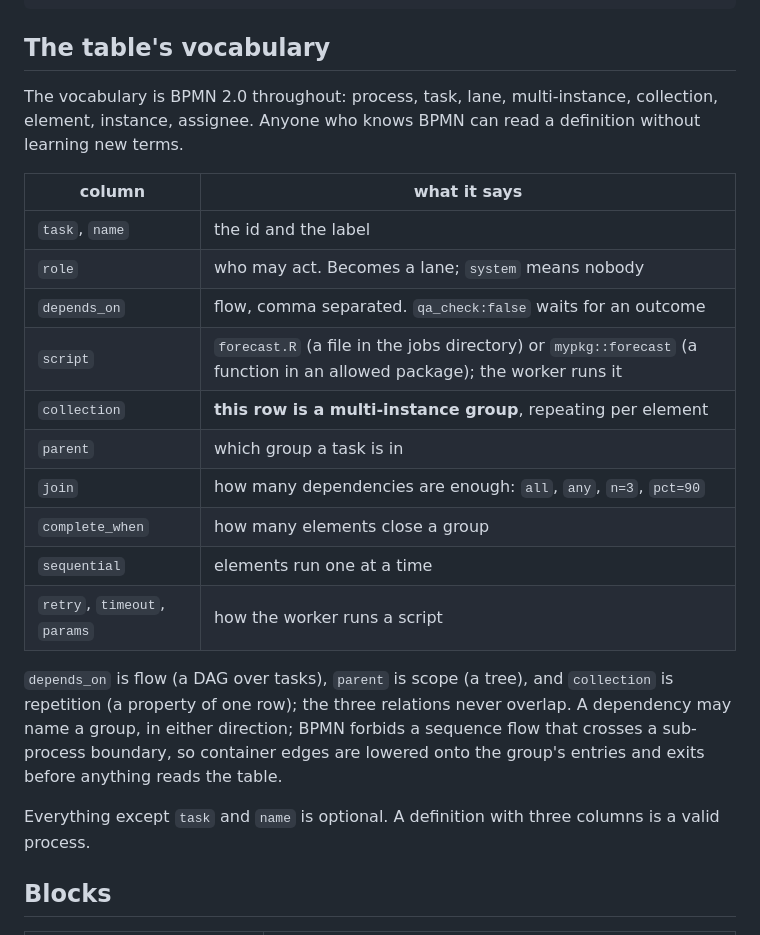
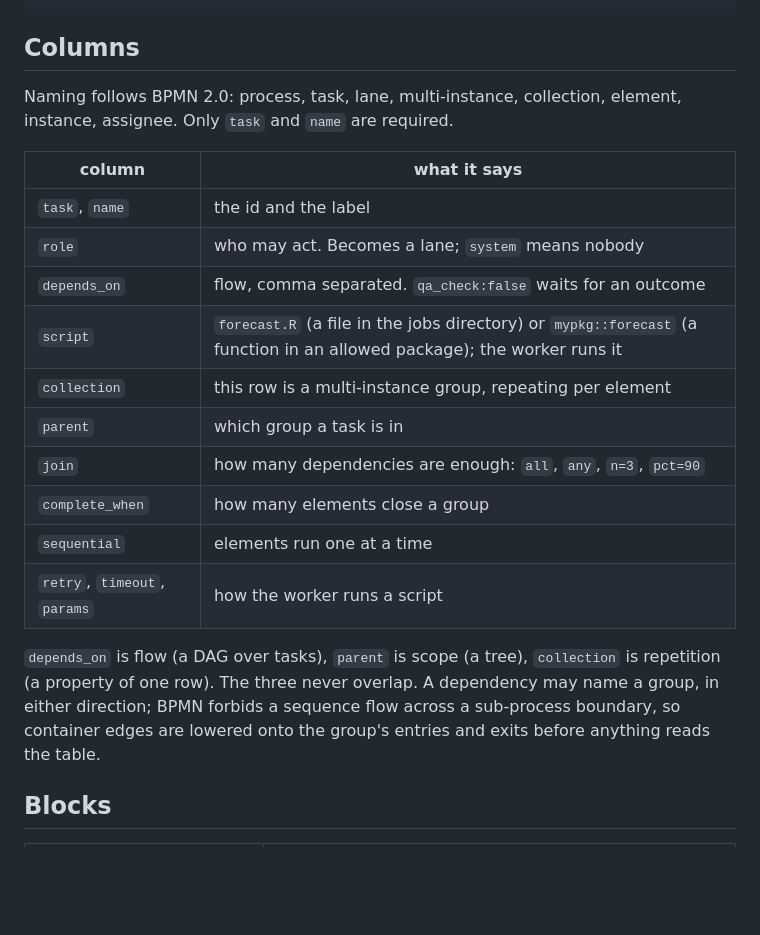
Before and after one commit to cynkra/blockr.process, a Markdown page: README.md, the part around one of its changes. GitHub-like rendering; blank space fills up the shorter version.

````diff
--- a/README.md
+++ b/README.md
@@ -115,11 +99,10 @@ instance_view(store, "2026Q1")[, c("task", "element", "status")]
 #> 9   review    east blocked
 ```
 
-## The table's vocabulary
+## Columns
 
-The vocabulary is BPMN 2.0 throughout: process, task, lane,
-multi-instance, collection, element, instance, assignee. Anyone who knows
-BPMN can read a definition without learning new terms.
+Naming follows BPMN 2.0: process, task, lane, multi-instance, collection,
+element, instance, assignee. Only `task` and `name` are required.
 
 | column | what it says |
 |---|---|
@@ -127,22 +110,18 @@ BPMN can read a definition without learning new terms.
 | `role` | who may act. Becomes a lane; `system` means nobody |
 | `depends_on` | flow, comma separated. `qa_check:false` waits for an outcome |
 | `script` | `forecast.R` (a file in the jobs directory) or `mypkg::forecast` (a function in an allowed package); the worker runs it |
-| `collection` | **this row is a multi-instance group**, repeating per element |
+| `collection` | this row is a multi-instance group, repeating per element |
 | `parent` | which group a task is in |
 | `join` | how many dependencies are enough: `all`, `any`, `n=3`, `pct=90` |
 | `complete_when` | how many elements close a group |
 | `sequential` | elements run one at a time |
 | `retry`, `timeout`, `params` | how the worker runs a script |
 
-`depends_on` is flow (a DAG over tasks), `parent` is scope (a tree), and
-`collection` is repetition (a property of one row); the three relations
-never overlap. A dependency may name a group, in
-either direction; BPMN forbids a sequence flow that crosses a sub-process
-boundary, so container edges are lowered onto the group's entries and exits
-before anything reads the table.
-
-Everything except `task` and `name` is optional. A definition with three
-columns is a valid process.
+`depends_on` is flow (a DAG over tasks), `parent` is scope (a tree),
+`collection` is repetition (a property of one row). The three never
+overlap. A dependency may name a group, in either direction; BPMN forbids a
+sequence flow across a sub-process boundary, so container edges are lowered
+onto the group's entries and exits before anything reads the table.
 
 ## Blocks
 
````
Also changed, not shown: other parts of README.md (+40 -63 lines).
